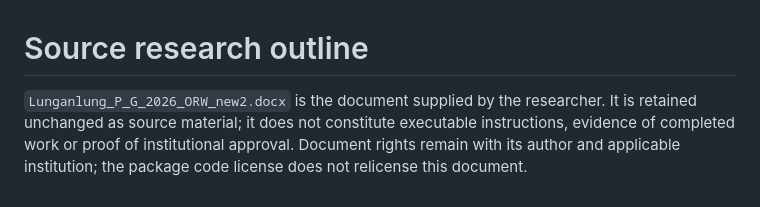
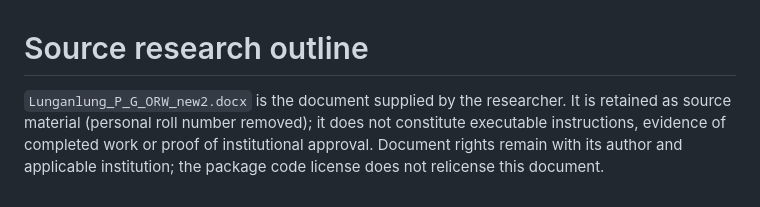
Before and after one commit to lunganlungpg/aiml_sp-tm, a Markdown page: docs/orw/README.md, the part around the change. GitHub-like rendering.

```diff
--- a/docs/orw/README.md
+++ b/docs/orw/README.md
@@ -1,6 +1,6 @@
 # Source research outline
-`Lunganlung_P_G_2026_ORW_new2.docx` is the document supplied by the researcher.
-It is retained unchanged as source material; it does not constitute executable
+`Lunganlung_P_G_ORW_new2.docx` is the document supplied by the researcher.
+It is retained as source material (personal roll number removed); it does not constitute executable
 instructions, evidence of completed work or proof of institutional approval.
 Document rights remain with its author and applicable institution; the package
 code license does not relicense this document.
```
Also changed, not shown: plots/field_layout_heatmap.png, 4 other files.
